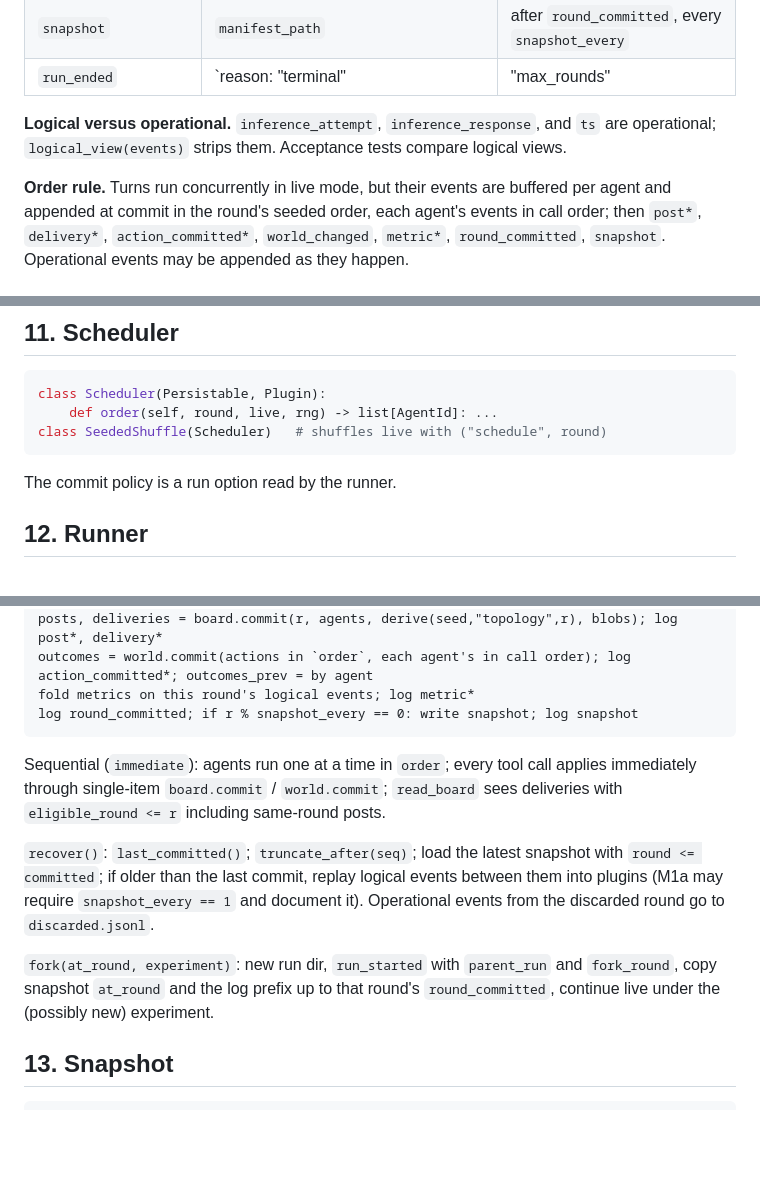
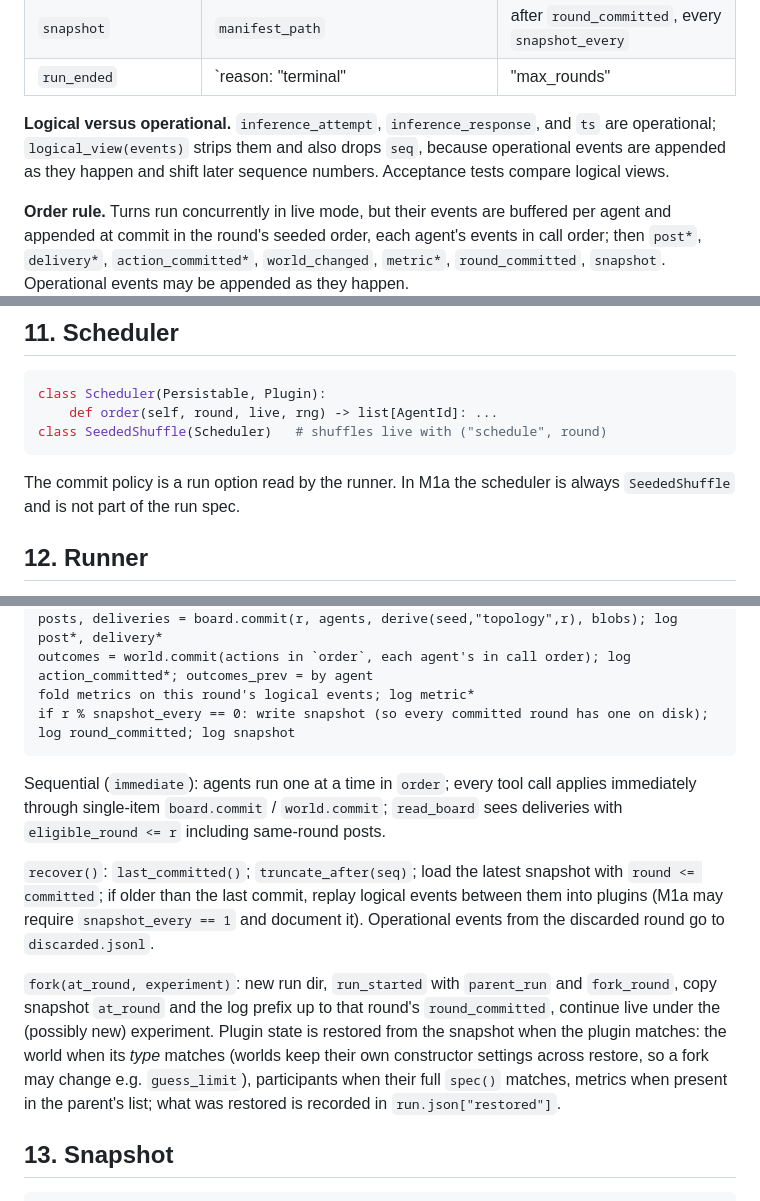
Before and after one commit to huggingface/swarmlab, a Markdown page: docs/INTERFACE.md, 3 parts joined by grey strips. Rendered like a GitHub page; blank space fills up the shorter version.

Commit message:
Sync interface contract with WP4 decisions

````diff
--- a/docs/INTERFACE.md
+++ b/docs/INTERFACE.md
@@ -129,7 +130,7 @@ Every event has `seq: int` (dense, assigned on append), `run: RunId`, `round: in
 | `snapshot` | `manifest_path` | after `round_committed`, every `snapshot_every` |
 | `run_ended` | `reason: "terminal"|"max_rounds"|"soft_budget"|"hard_ceiling"|"error"` | once |
 
-**Logical versus operational.** `inference_attempt`, `inference_response`, and `ts` are operational; `logical_view(events)` strips them. Acceptance tests compare logical views.
+**Logical versus operational.** `inference_attempt`, `inference_response`, and `ts` are operational; `logical_view(events)` strips them and also drops `seq`, because operational events are appended as they happen and shift later sequence numbers. Acceptance tests compare logical views.
 
 **Order rule.** Turns run concurrently in live mode, but their events are buffered per agent and appended at commit in the round's seeded order, each agent's events in call order; then `post*`, `delivery*`, `action_committed*`, `world_changed`, `metric*`, `round_committed`, `snapshot`. Operational events may be appended as they happen.
 
@@ -231,7 +232,7 @@ class Scheduler(Persistable, Plugin):
     def order(self, round, live, rng) -> list[AgentId]: ...
 class SeededShuffle(Scheduler)   # shuffles live with ("schedule", round)
 ```
-The commit policy is a run option read by the runner.
+The commit policy is a run option read by the runner. In M1a the scheduler is always `SeededShuffle` and is not part of the run spec.
 
 ## 12. Runner
 
@@ -247,13 +248,13 @@ append each agent's buffered events in `order`
 posts, deliveries = board.commit(r, agents, derive(seed,"topology",r), blobs); log post*, delivery*
 outcomes = world.commit(actions in `order`, each agent's in call order); log action_committed*; outcomes_prev = by agent
 fold metrics on this round's logical events; log metric*
-log round_committed; if r % snapshot_every == 0: write snapshot; log snapshot
+if r % snapshot_every == 0: write snapshot (so every committed round has one on disk); log round_committed; log snapshot
 ```
 Sequential (`immediate`): agents run one at a time in `order`; every tool call applies immediately through single-item `board.commit` / `world.commit`; `read_board` sees deliveries with `eligible_round <= r` including same-round posts.
 
 `recover()`: `last_committed()`; `truncate_after(seq)`; load the latest snapshot with `round <= committed`; if older than the last commit, replay logical events between them into plugins (M1a may require `snapshot_every == 1` and document it). Operational events from the discarded round go to `discarded.jsonl`.
 
-`fork(at_round, experiment)`: new run dir, `run_started` with `parent_run` and `fork_round`, copy snapshot `at_round` and the log prefix up to that round's `round_committed`, continue live under the (possibly new) experiment.
+`fork(at_round, experiment)`: new run dir, `run_started` with `parent_run` and `fork_round`, copy snapshot `at_round` and the log prefix up to that round's `round_committed`, continue live under the (possibly new) experiment. Plugin state is restored from the snapshot when the plugin matches: the world when its *type* matches (worlds keep their own constructor settings across restore, so a fork may change e.g. `guess_limit`), participants when their full `spec()` matches, metrics when present in the parent's list; what was restored is recorded in `run.json["restored"]`.
 
 ## 13. Snapshot
 
````
Also changed, not shown: other parts of docs/INTERFACE.md (+1 -0 lines).
